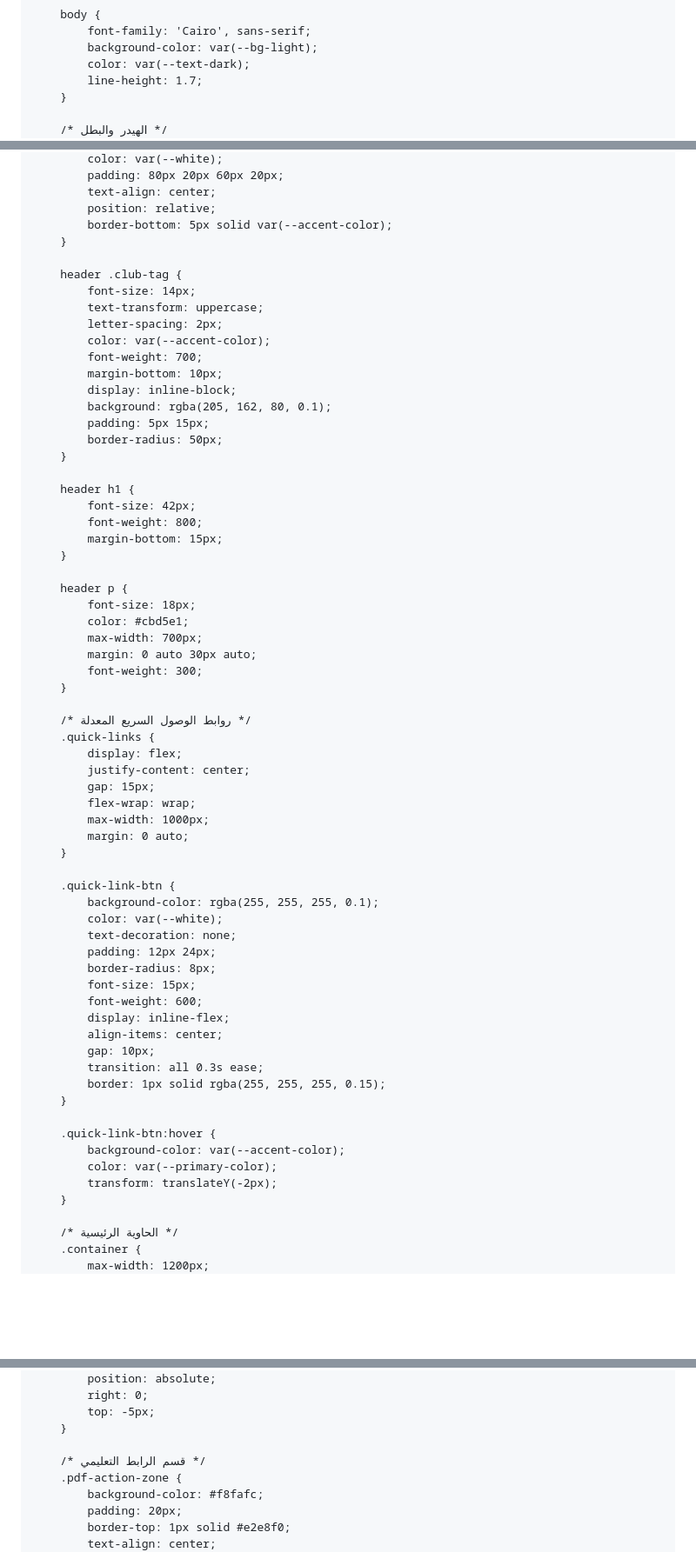
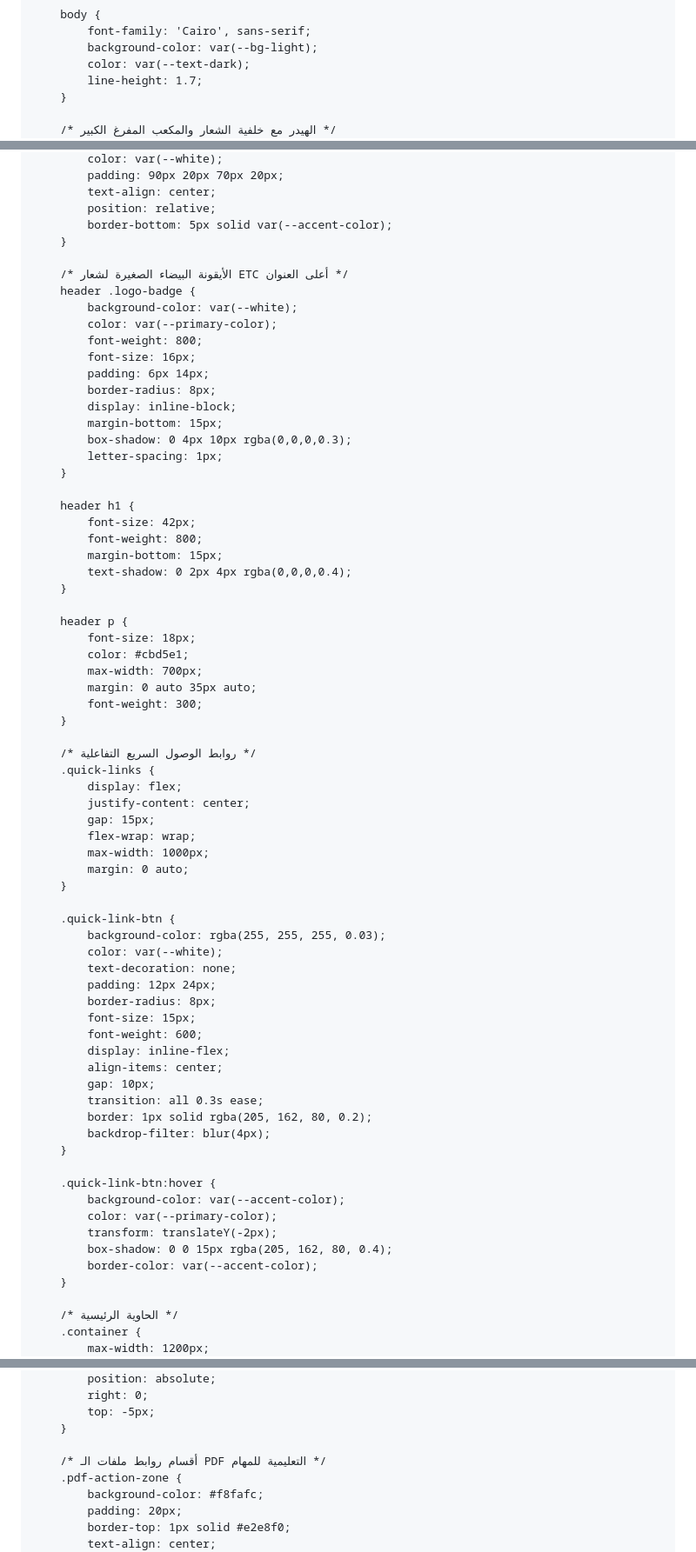
Before and after one commit to Sattam-Alghamdi/ETC-Sanad-guide-From-Members, a Markdown page: README.md, 3 parts joined by grey strips. Shown at 87% size. Drawn GitHub-style; blank space fills up the shorter version.

```diff
--- a/README.md
+++ b/README.md
@@ -32,5 +32,5 @@
             line-height: 1.7;
         }
 
-        /* الهيدر والبطل */
+        /* الهيدر مع خلفية الشعار والمكعب المفرغ الكبير */
         header {
@@ -38,38 +43,40 @@
             color: var(--white);
-            padding: 80px 20px 60px 20px;
+            padding: 90px 20px 70px 20px;
             text-align: center;
             position: relative;
             border-bottom: 5px solid var(--accent-color);
         }
 
-        header .club-tag {
-            font-size: 14px;
-            text-transform: uppercase;
-            letter-spacing: 2px;
-            color: var(--accent-color);
-            font-weight: 700;
-            margin-bottom: 10px;
+        /* الأيقونة البيضاء الصغيرة لشعار ETC أعلى العنوان */
+        header .logo-badge {
+            background-color: var(--white);
+            color: var(--primary-color);
+            font-weight: 800;
+            font-size: 16px;
+            padding: 6px 14px;
+            border-radius: 8px;
             display: inline-block;
-            background: rgba(205, 162, 80, 0.1);
-            padding: 5px 15px;
-            border-radius: 50px;
+            margin-bottom: 15px;
+            box-shadow: 0 4px 10px rgba(0,0,0,0.3);
+            letter-spacing: 1px;
         }
 
         header h1 {
             font-size: 42px;
             font-weight: 800;
             margin-bottom: 15px;
+            text-shadow: 0 2px 4px rgba(0,0,0,0.4);
         }
 
         header p {
             font-size: 18px;
             color: #cbd5e1;
             max-width: 700px;
-            margin: 0 auto 30px auto;
+            margin: 0 auto 35px auto;
             font-weight: 300;
         }
 
-        /* روابط الوصول السريع المعدلة */
+        /* روابط الوصول السريع التفاعلية */
         .quick-links {
             display: flex;
             justify-content: center;
@@ -80,7 +87,7 @@
         }
 
         .quick-link-btn {
-            background-color: rgba(255, 255, 255, 0.1);
+            background-color: rgba(255, 255, 255, 0.03);
             color: var(--white);
             text-decoration: none;
             padding: 12px 24px;
@@ -91,13 +98,16 @@
             align-items: center;
             gap: 10px;
             transition: all 0.3s ease;
-            border: 1px solid rgba(255, 255, 255, 0.15);
+            border: 1px solid rgba(205, 162, 80, 0.2);
+            backdrop-filter: blur(4px);
         }
 
         .quick-link-btn:hover {
             background-color: var(--accent-color);
             color: var(--primary-color);
             transform: translateY(-2px);
+            box-shadow: 0 0 15px rgba(205, 162, 80, 0.4);
+            border-color: var(--accent-color);
         }
 
         /* الحاوية الرئيسية */
@@ -237,7 +247,7 @@
             top: -5px;
         }
 
-        /* قسم الرابط التعليمي */
+        /* أقسام روابط ملفات الـ PDF التعليمية للمهام */
         .pdf-action-zone {
             background-color: #f8fafc;
             padding: 20px;
```
Also changed, not shown: other parts of README.md (+9 -3 lines).
